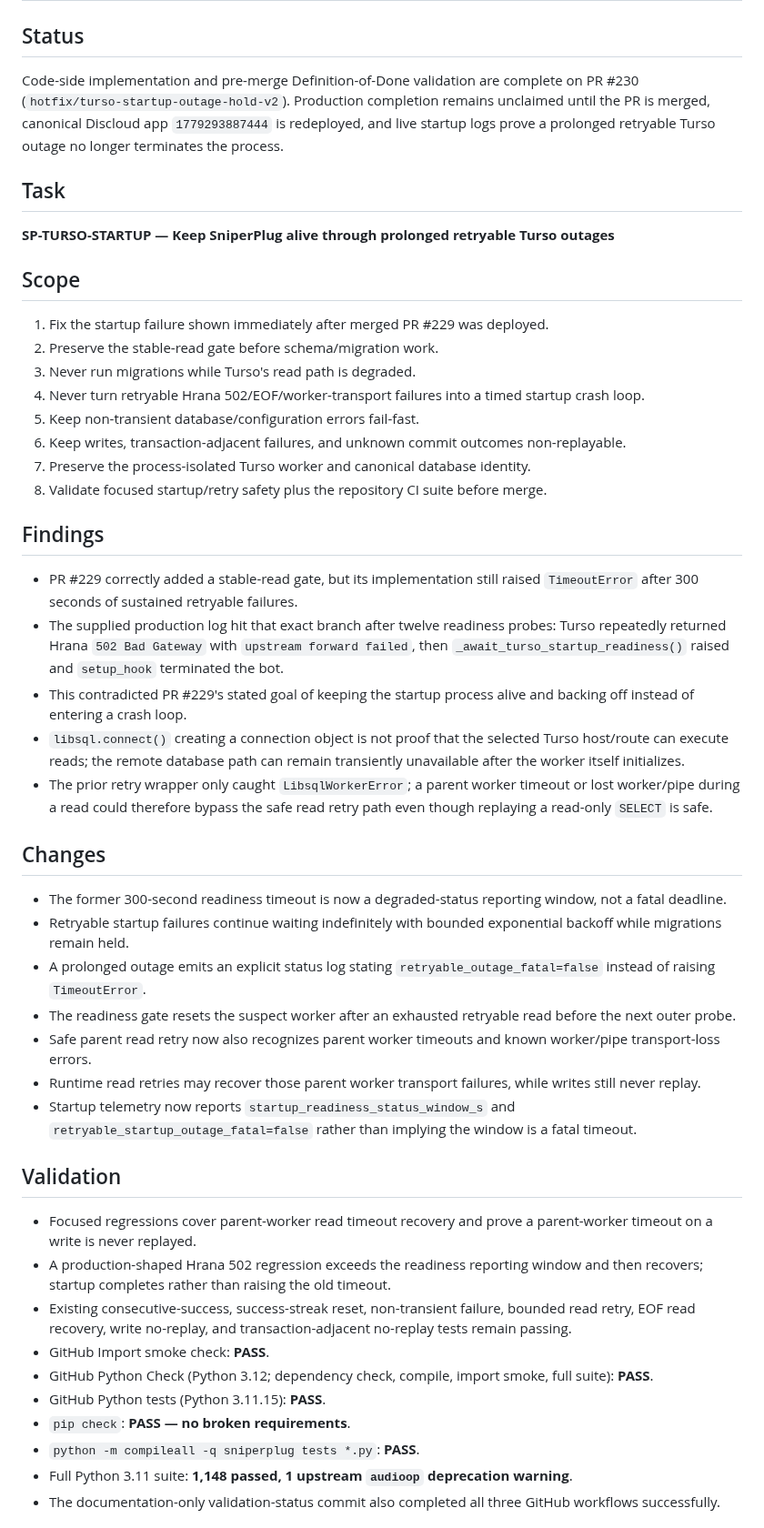
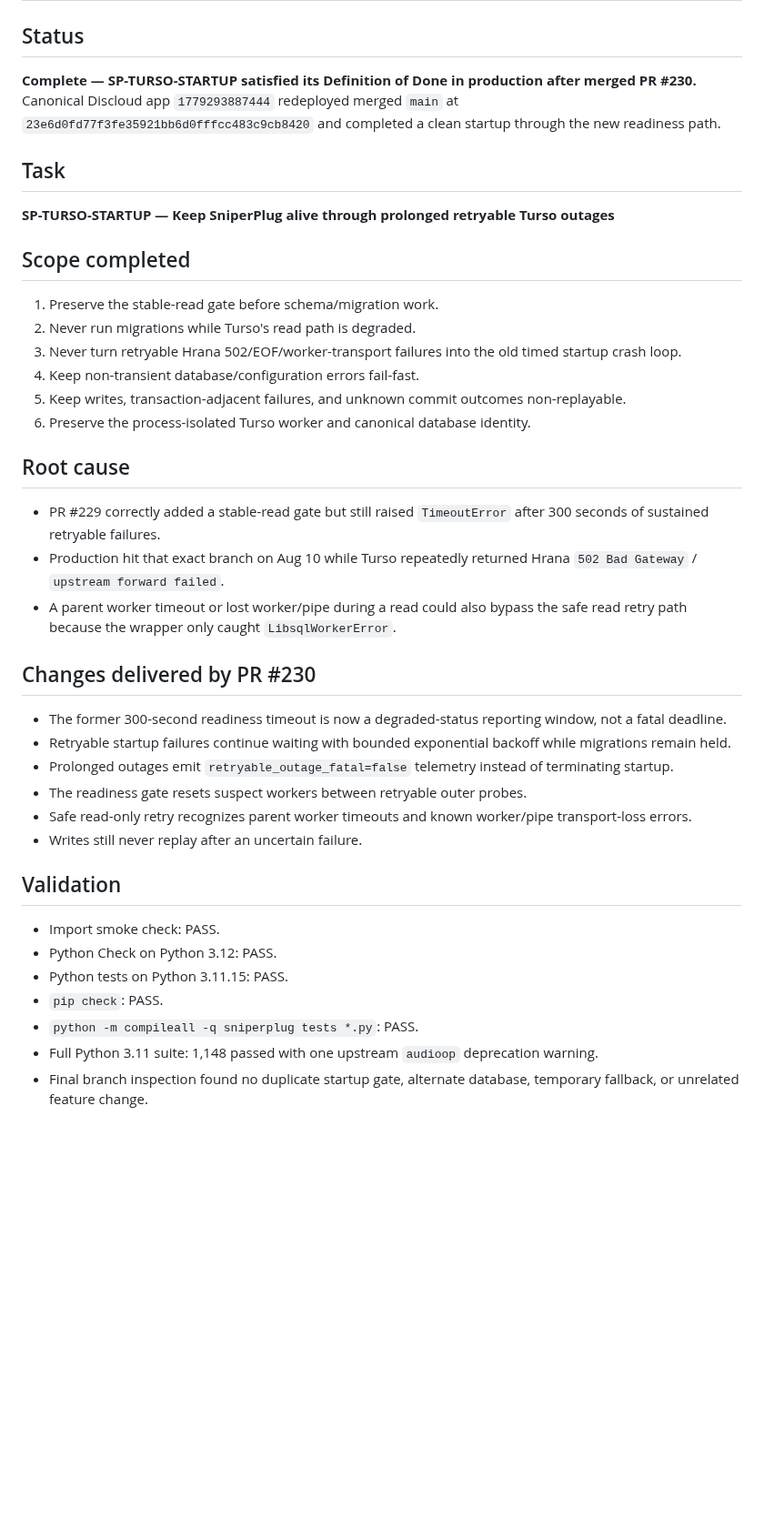
Before and after one commit to UglyGameFace/SniperPlug, a Markdown page: ACTIVE_TASK.md, the part around one of its changes. Shown at 91% size. Rendered like a GitHub page; blank space fills up the shorter version.

Commit message:
Close Turso startup task after live validation

```diff
--- a/ACTIVE_TASK.md
+++ b/ACTIVE_TASK.md
@@ -1,46 +1,38 @@
 # Active Task
 
 ## Status
-Code-side implementation and pre-merge Definition-of-Done validation are complete on PR #230 (`hotfix/turso-startup-outage-hold-v2`). Production completion remains unclaimed until the PR is merged, canonical Discloud app `1779293887444` is redeployed, and live startup logs prove a prolonged retryable Turso outage no longer terminates the process.
+**Complete — SP-TURSO-STARTUP satisfied its Definition of Done in production after merged PR #230.** Canonical Discloud app `1779293887444` redeployed merged `main` at `23e6d0fd77f3fe35921bb6d0fffcc483c9cb8420` and completed a clean startup through the new readiness path.
 
 ## Task
 **SP-TURSO-STARTUP — Keep SniperPlug alive through prolonged retryable Turso outages**
 
-## Scope
-1. Fix the startup failure shown immediately after merged PR #229 was deployed.
-2. Preserve the stable-read gate before schema/migration work.
-3. Never run migrations while Turso's read path is degraded.
-4. Never turn retryable Hrana 502/EOF/worker-transport failures into a timed startup crash loop.
-5. Keep non-transient database/configuration errors fail-fast.
-6. Keep writes, transaction-adjacent failures, and unknown commit outcomes non-replayable.
-7. Preserve the process-isolated Turso worker and canonical database identity.
-8. Validate focused startup/retry safety plus the repository CI suite before merge.
+## Scope completed
+1. Preserve the stable-read gate before schema/migration work.
+2. Never run migrations while Turso's read path is degraded.
+3. Never turn retryable Hrana 502/EOF/worker-transport failures into the old timed startup crash loop.
+4. Keep non-transient database/configuration errors fail-fast.
+5. Keep writes, transaction-adjacent failures, and unknown commit outcomes non-replayable.
+6. Preserve the process-isolated Turso worker and canonical database identity.
 
-## Findings
-- PR #229 correctly added a stable-read gate, but its implementation still raised `TimeoutError` after 300 seconds of sustained retryable failures.
-- The supplied production log hit that exact branch after twelve readiness probes: Turso repeatedly returned Hrana `502 Bad Gateway` with `upstream forward failed`, then `_await_turso_startup_readiness()` raised and `setup_hook` terminated the bot.
-- This contradicted PR #229's stated goal of keeping the startup process alive and backing off instead of entering a crash loop.
-- `libsql.connect()` creating a connection object is not proof that the selected Turso host/route can execute reads; the remote database path can remain transiently unavailable after the worker itself initializes.
-- The prior retry wrapper only caught `LibsqlWorkerError`; a parent worker timeout or lost worker/pipe during a read could therefore bypass the safe read retry path even though replaying a read-only `SELECT` is safe.
+## Root cause
+- PR #229 correctly added a stable-read gate but still raised `TimeoutError` after 300 seconds of sustained retryable failures.
+- Production hit that exact branch on Aug 10 while Turso repeatedly returned Hrana `502 Bad Gateway` / `upstream forward failed`.
+- A parent worker timeout or lost worker/pipe during a read could also bypass the safe read retry path because the wrapper only caught `LibsqlWorkerError`.
 
-## Changes
+## Changes delivered by PR #230
 - The former 300-second readiness timeout is now a degraded-status reporting window, not a fatal deadline.
-- Retryable startup failures continue waiting indefinitely with bounded exponential backoff while migrations remain held.
-- A prolonged outage emits an explicit status log stating `retryable_outage_fatal=false` instead of raising `TimeoutError`.
-- The readiness gate resets the suspect worker after an exhausted retryable read before the next outer probe.
-- Safe parent read retry now also recognizes parent worker timeouts and known worker/pipe transport-loss errors.
-- Runtime read retries may recover those parent worker transport failures, while writes still never replay.
-- Startup telemetry now reports `startup_readiness_status_window_s` and `retryable_startup_outage_fatal=false` rather than implying the window is a fatal timeout.
+- Retryable startup failures continue waiting with bounded exponential backoff while migrations remain held.
+- Prolonged outages emit `retryable_outage_fatal=false` telemetry instead of terminating startup.
+- The readiness gate resets suspect workers between retryable outer probes.
+- Safe read-only retry recognizes parent worker timeouts and known worker/pipe transport-loss errors.
+- Writes still never replay after an uncertain failure.
 
 ## Validation
-- Focused regressions cover parent-worker read timeout recovery and prove a parent-worker timeout on a write is never replayed.
-- A production-shaped Hrana 502 regression exceeds the readiness reporting window and then recovers; startup completes rather than raising the old timeout.
-- Existing consecutive-success, success-streak reset, non-transient failure, bounded read retry, EOF read recovery, write no-replay, and transaction-adjacent no-replay tests remain passing.
-- GitHub Import smoke check: **PASS**.
-- GitHub Python Check (Python 3.12; dependency check, compile, import smoke, full suite): **PASS**.
-- GitHub Python tests (Python 3.11.15): **PASS**.
-- `pip check`: **PASS — no broken requirements**.
-- `python -m compileall -q sniperplug tests *.py`: **PASS**.
-- Full Python 3.11 suite: **1,148 passed, 1 upstream `audioop` deprecation warning**.
-- The documentation-only validation-status commit also completed all three GitHub workflows successfully.
+- Import smoke check: PASS.
+- Python Check on Python 3.12: PASS.
+- Python tests on Python 3.11.15: PASS.
+- `pip check`: PASS.
+- `python -m compileall -q sniperplug tests *.py`: PASS.
+- Full Python 3.11 suite: 1,148 passed with one upstream `audioop` deprecation warning.
+- Final branch inspection found no duplicate startup gate, alternate database, temporary fallback, or unrelated feature change.
 
```
Also changed, not shown: other parts of ACTIVE_TASK.md (+13 -19 lines).
